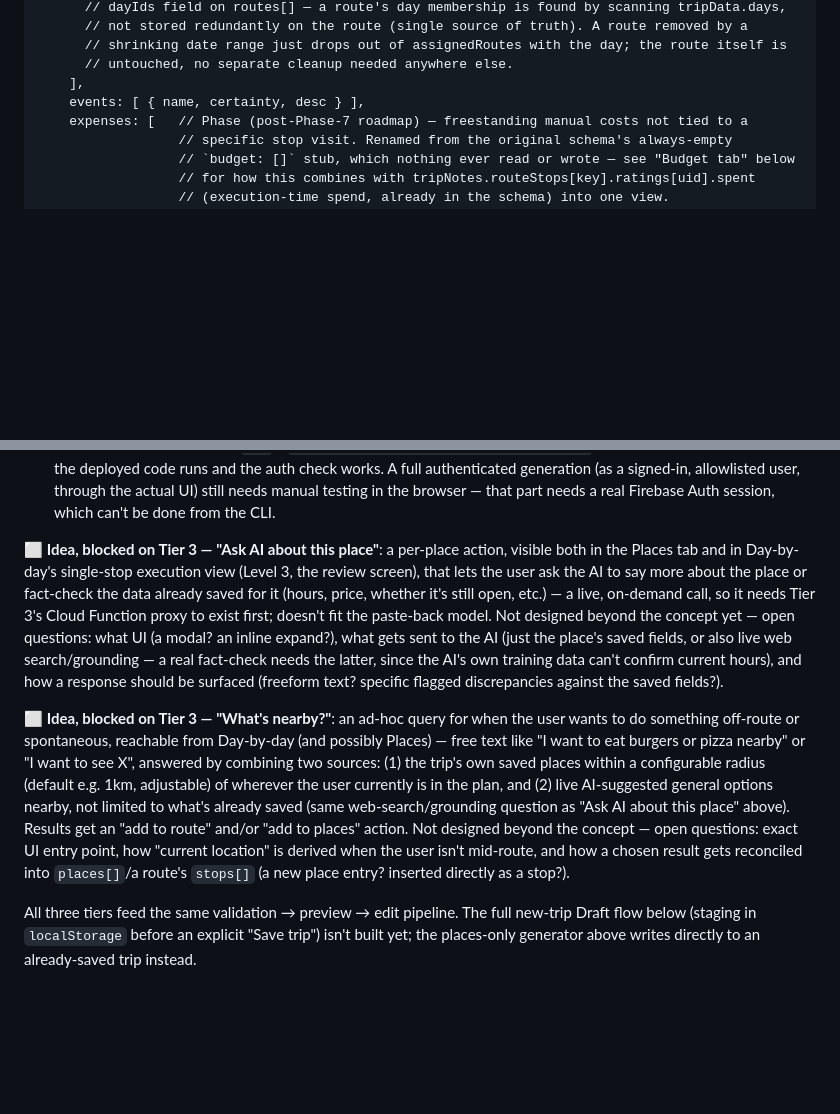
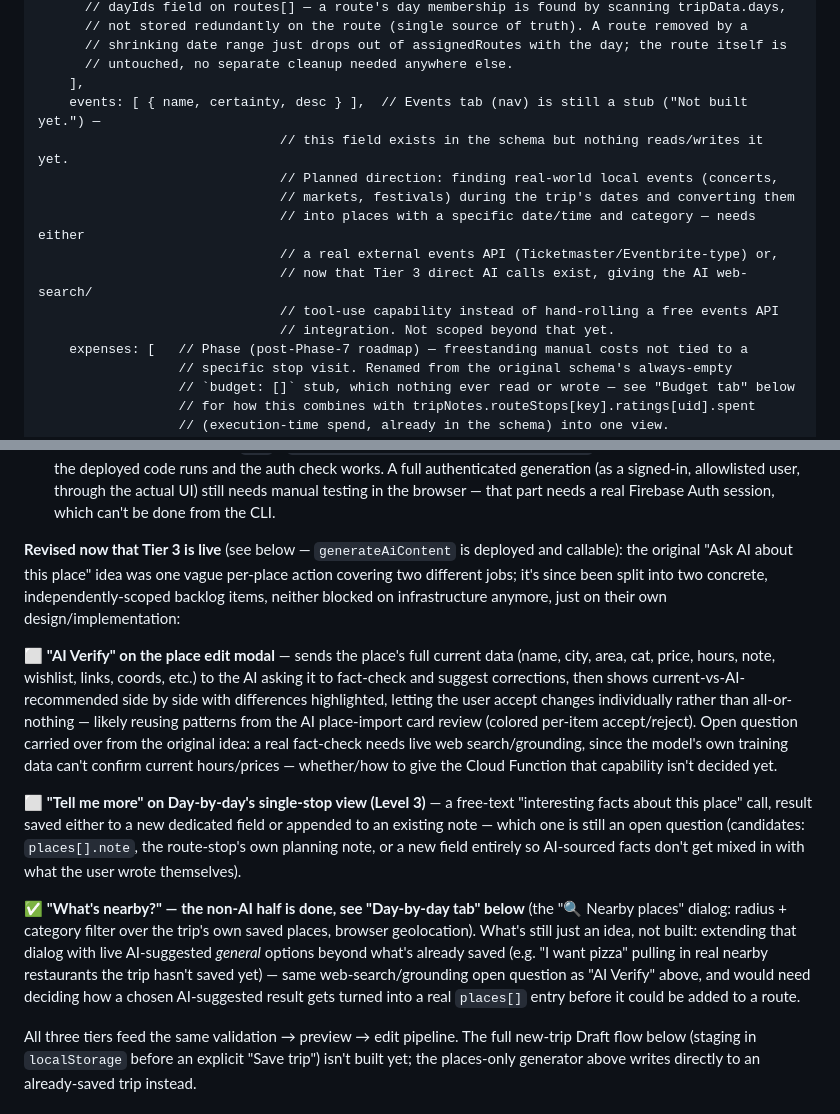
Before and after one commit to petar19/trip-planner, a Markdown page: CLAUDE.md, 2 parts joined by grey strips. Drawn GitHub-style; blank space fills up the shorter version.

Commit message:
Log backlog: AI Verify diff view, Day-by-day AI facts, Events tab
Splits the earlier vague "Ask AI about this place" idea into two concrete,
independently-scoped designs now that Tier 3 direct AI calls are live and
neither is blocked on infrastructure anymore. Also documents the
still-unbuilt Events tab as a real backlog item for the first time.

Co-Authored-By: Claude Sonnet 5 <noreply@anthropic.com>

```diff
--- a/CLAUDE.md
+++ b/CLAUDE.md
@@ -294,7 +294,15 @@ tripData/{tripId}                  — trip content, fetched once per open, over
       // shrinking date range just drops out of assignedRoutes with the day; the route itself is
       // untouched, no separate cleanup needed anywhere else.
     ],
-    events: [ { name, certainty, desc } ],
+    events: [ { name, certainty, desc } ],  // Events tab (nav) is still a stub ("Not built yet.") —
+                               // this field exists in the schema but nothing reads/writes it yet.
+                               // Planned direction: finding real-world local events (concerts,
+                               // markets, festivals) during the trip's dates and converting them
+                               // into places with a specific date/time and category — needs either
+                               // a real external events API (Ticketmaster/Eventbrite-type) or,
+                               // now that Tier 3 direct AI calls exist, giving the AI web-search/
+                               // tool-use capability instead of hand-rolling a free events API
+                               // integration. Not scoped beyond that yet.
     expenses: [   // Phase (post-Phase-7 roadmap) — freestanding manual costs not tied to a
                   // specific stop visit. Renamed from the original schema's always-empty
                   // `budget: []` stub, which nothing ever read or wrote — see "Budget tab" below
@@ -756,26 +764,33 @@ or mixes across sections of the same trip:
    (as a signed-in, allowlisted user, through the actual UI) still needs manual testing in the
    browser — that part needs a real Firebase Auth session, which can't be done from the CLI.
 
-⬜ **Idea, blocked on Tier 3 — "Ask AI about this place"**: a per-place action, visible both in the
-Places tab and in Day-by-day's single-stop execution view (Level 3, the review screen), that lets
-the user ask the AI to say more about the place or fact-check the data already saved for it (hours,
-price, whether it's still open, etc.) — a live, on-demand call, so it needs Tier 3's Cloud Function
-proxy to exist first; doesn't fit the paste-back model. Not designed beyond the concept yet — open
-questions: what UI (a modal? an inline expand?), what gets sent to the AI (just the place's saved
-fields, or also live web search/grounding — a real fact-check needs the latter, since the AI's own
-training data can't confirm current hours), and how a response should be surfaced (freeform text?
-specific flagged discrepancies against the saved fields?).
-
-⬜ **Idea, blocked on Tier 3 — "What's nearby?"**: an ad-hoc query for when the user wants to do
-something off-route or spontaneous, reachable from Day-by-day (and possibly Places) — free text like
-"I want to eat burgers or pizza nearby" or "I want to see X", answered by combining two sources: (1)
-the trip's own saved places within a configurable radius (default e.g. 1km, adjustable) of wherever
-the user currently is in the plan, and (2) live AI-suggested general options nearby, not limited to
-what's already saved (same web-search/grounding question as "Ask AI about this place" above). Results
-get an "add to route" and/or "add to places" action. Not designed beyond the concept — open
-questions: exact UI entry point, how "current location" is derived when the user isn't mid-route,
-and how a chosen result gets reconciled into `places[]`/a route's `stops[]` (a new place entry?
-inserted directly as a stop?).
+**Revised now that Tier 3 is live** (see below — `generateAiContent` is deployed and callable): the
+original "Ask AI about this place" idea was one vague per-place action covering two different jobs;
+it's since been split into two concrete, independently-scoped backlog items, neither blocked on
+infrastructure anymore, just on their own design/implementation:
+
+⬜ **"AI Verify" on the place edit modal** — sends the place's full current data (name, city, area,
+cat, price, hours, note, wishlist, links, coords, etc.) to the AI asking it to fact-check and
+suggest corrections, then shows current-vs-AI-recommended side by side with differences highlighted,
+letting the user accept changes individually rather than all-or-nothing — likely reusing patterns
+from the AI place-import card review (colored per-item accept/reject). Open question carried over
+from the original idea: a real fact-check needs live web search/grounding, since the model's own
+training data can't confirm current hours/prices — whether/how to give the Cloud Function that
+capability isn't decided yet.
+
+⬜ **"Tell me more" on Day-by-day's single-stop view (Level 3)** — a free-text "interesting facts
+about this place" call, result saved either to a new dedicated field or appended to an existing note
+— which one is still an open question (candidates: `places[].note`, the route-stop's own planning
+note, or a new field entirely so AI-sourced facts don't get mixed in with what the user wrote
+themselves).
+
+✅ **"What's nearby?" — the non-AI half is done, see "Day-by-day tab" below** (the "🔍 Nearby
+places" dialog: radius + category filter over the trip's own saved places, browser geolocation).
+What's still just an idea, not built: extending that dialog with live AI-suggested *general*
+options beyond what's already saved (e.g. "I want pizza" pulling in real nearby restaurants the
+trip hasn't saved yet) — same web-search/grounding open question as "AI Verify" above, and would
+need deciding how a chosen AI-suggested result gets turned into a real `places[]` entry before it
+could be added to a route.
 
 All three tiers feed the same validation → preview → edit pipeline. The full new-trip Draft flow
 below (staging in `localStorage` before an explicit "Save trip") isn't built yet; the places-only
```
